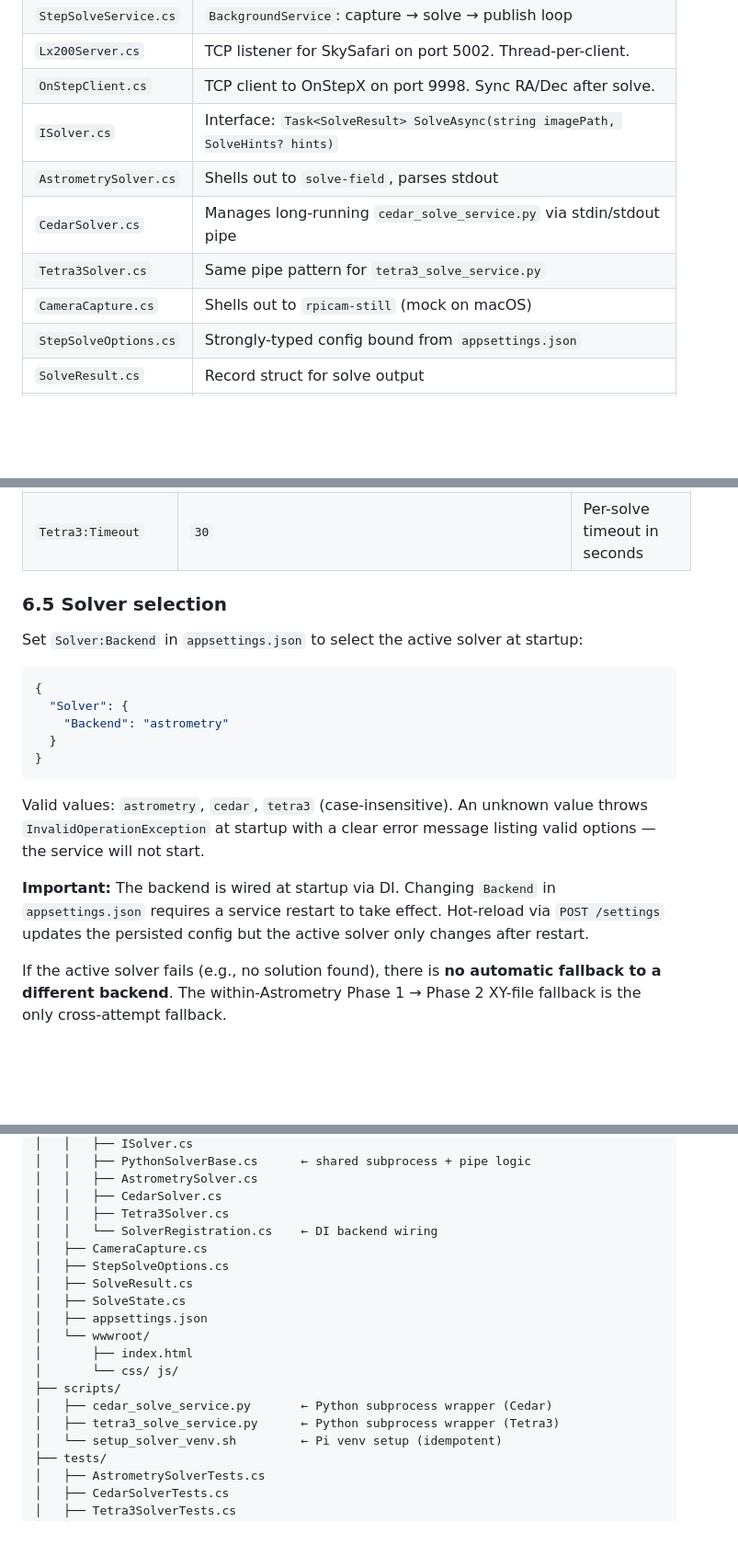
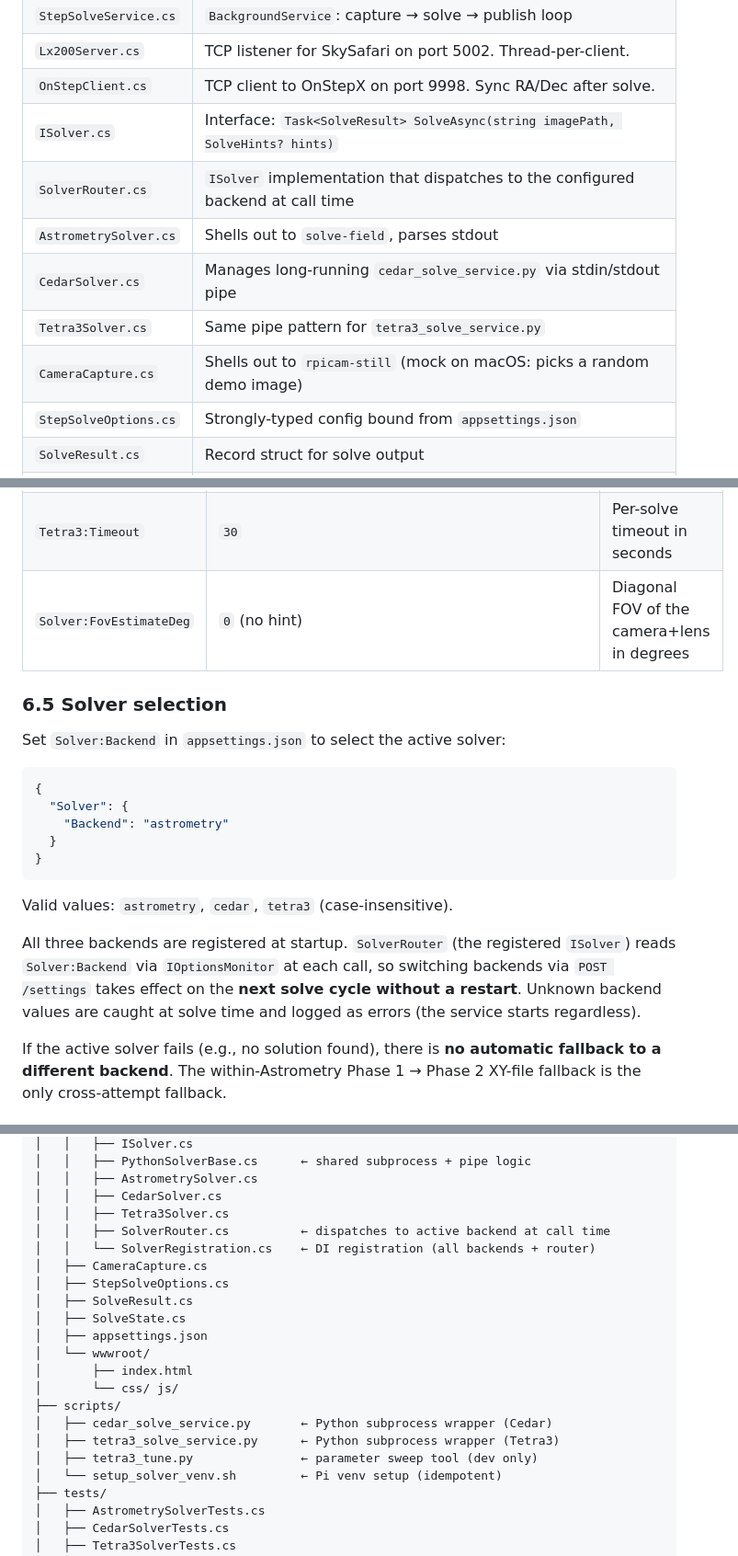
Before and after one commit to tomotvos/stepsolve, a Markdown page: docs/PRD.md, 3 parts joined by grey strips. Shown at 92% size. GitHub-like rendering; blank space fills up the shorter version.

````diff
--- a/docs/PRD.md
+++ b/docs/PRD.md
@@ -138,10 +138,11 @@ One process. One binary. One systemd unit. All components share in-memory state
 | `Lx200Server.cs` | TCP listener for SkySafari on port 5002. Thread-per-client. |
 | `OnStepClient.cs` | TCP client to OnStepX on port 9998. Sync RA/Dec after solve. |
 | `ISolver.cs` | Interface: `Task<SolveResult> SolveAsync(string imagePath, SolveHints? hints)` |
+| `SolverRouter.cs` | `ISolver` implementation that dispatches to the configured backend at call time |
 | `AstrometrySolver.cs` | Shells out to `solve-field`, parses stdout |
 | `CedarSolver.cs` | Manages long-running `cedar_solve_service.py` via stdin/stdout pipe |
 | `Tetra3Solver.cs` | Same pipe pattern for `tetra3_solve_service.py` |
-| `CameraCapture.cs` | Shells out to `rpicam-still` (mock on macOS) |
+| `CameraCapture.cs` | Shells out to `rpicam-still` (mock on macOS: picks a random demo image) |
 | `StepSolveOptions.cs` | Strongly-typed config bound from `appsettings.json` |
 | `SolveResult.cs` | Record struct for solve output |
 | `SolveState.cs` | Thread-safe shared state: latest RA/Dec, confidence, timestamp |
@@ -488,8 +525,9 @@ The pipe protocol is identical to Cedar (same request/response/ready schema).
 | `Tetra3:Timeout` | `30` | Per-solve timeout in seconds |
+| `Solver:FovEstimateDeg` | `0` (no hint) | Diagonal FOV of the camera+lens in degrees |
 
 ### 6.5 Solver selection
 
-Set `Solver:Backend` in `appsettings.json` to select the active solver at startup:
+Set `Solver:Backend` in `appsettings.json` to select the active solver:
 
 ```json
 {
@@ -499,9 +537,9 @@ Set `Solver:Backend` in `appsettings.json` to select the active solver at startu
 }
 ```
 
-Valid values: `astrometry`, `cedar`, `tetra3` (case-insensitive). An unknown value throws `InvalidOperationException` at startup with a clear error message listing valid options — the service will not start.
+Valid values: `astrometry`, `cedar`, `tetra3` (case-insensitive).
 
-**Important:** The backend is wired at startup via DI. Changing `Backend` in `appsettings.json` requires a service restart to take effect. Hot-reload via `POST /settings` updates the persisted config but the active solver only changes after restart.
+All three backends are registered at startup. `SolverRouter` (the registered `ISolver`) reads `Solver:Backend` via `IOptionsMonitor` at each call, so switching backends via `POST /settings` takes effect on the **next solve cycle without a restart**. Unknown backend values are caught at solve time and logged as errors (the service starts regardless).
 
 If the active solver fails (e.g., no solution found), there is **no automatic fallback to a different backend**. The within-Astrometry Phase 1 → Phase 2 XY-file fallback is the only cross-attempt fallback.
 
@@ -1066,7 +1105,8 @@ stepsolve/
 │   │   ├── AstrometrySolver.cs
 │   │   ├── CedarSolver.cs
 │   │   ├── Tetra3Solver.cs
-│   │   └── SolverRegistration.cs    ← DI backend wiring
+│   │   ├── SolverRouter.cs          ← dispatches to active backend at call time
+│   │   └── SolverRegistration.cs    ← DI registration (all backends + router)
 │   ├── CameraCapture.cs
 │   ├── StepSolveOptions.cs
 │   ├── SolveResult.cs
@@ -1078,6 +1118,7 @@ stepsolve/
 ├── scripts/
 │   ├── cedar_solve_service.py       ← Python subprocess wrapper (Cedar)
 │   ├── tetra3_solve_service.py      ← Python subprocess wrapper (Tetra3)
+│   ├── tetra3_tune.py               ← parameter sweep tool (dev only)
 │   └── setup_solver_venv.sh         ← Pi venv setup (idempotent)
 ├── tests/
 │   ├── AstrometrySolverTests.cs
````
Also changed, not shown: other parts of docs/PRD.md (+39 -2 lines).
